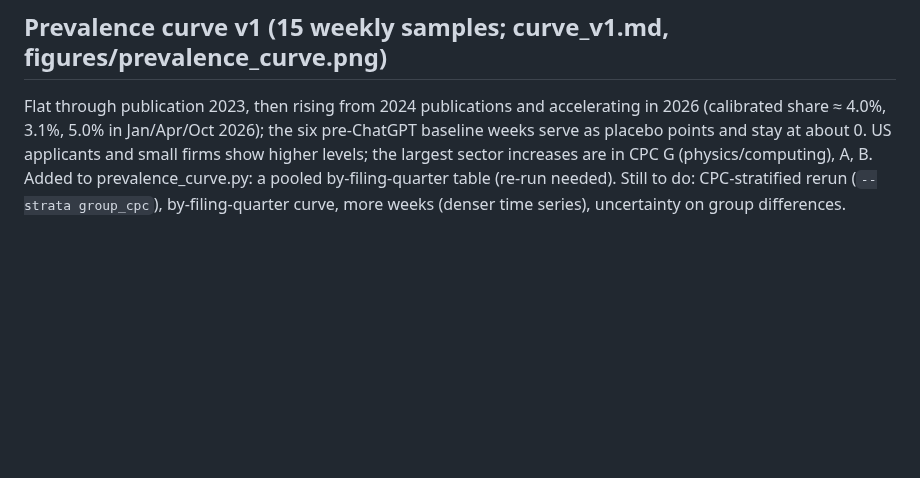
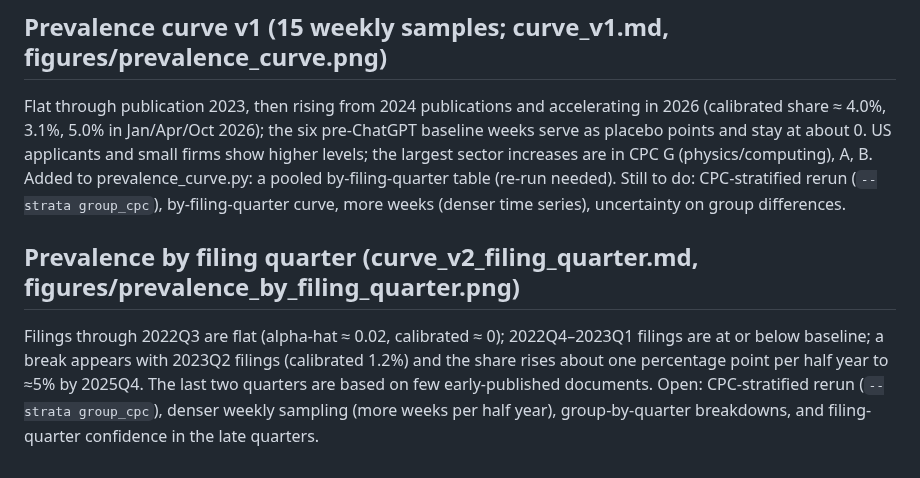
Before and after one commit to ooklee-sudo/fluffy-meme, a Markdown page: pilot/PILOT_PLAN.md, the part around the change. Drawn GitHub-style; blank space fills up the shorter version.

Commit message:
Add filing-quarter prevalence results and figure
Co-Authored-By: Claude Sonnet 5.5 <noreply@anthropic.com>
Claude-Session: https://claude.ai/code/session_014G8KcUDvNcLTWxK6Zo44sS

```diff
--- a/pilot/PILOT_PLAN.md
+++ b/pilot/PILOT_PLAN.md
@@ -125,3 +125,6 @@ Weekly files for the curve (one per half-year): baseline/placebo 2021-04-08, 202
 
 ## Prevalence curve v1 (15 weekly samples; curve_v1.md, figures/prevalence_curve.png)
 Flat through publication 2023, then rising from 2024 publications and accelerating in 2026 (calibrated share ≈ 4.0%, 3.1%, 5.0% in Jan/Apr/Oct 2026); the six pre-ChatGPT baseline weeks serve as placebo points and stay at about 0. US applicants and small firms show higher levels; the largest sector increases are in CPC G (physics/computing), A, B. Added to prevalence_curve.py: a pooled by-filing-quarter table (re-run needed). Still to do: CPC-stratified rerun (`--strata group_cpc`), by-filing-quarter curve, more weeks (denser time series), uncertainty on group differences.
+
+## Prevalence by filing quarter (curve_v2_filing_quarter.md, figures/prevalence_by_filing_quarter.png)
+Filings through 2022Q3 are flat (alpha-hat ≈ 0.02, calibrated ≈ 0); 2022Q4–2023Q1 filings are at or below baseline; a break appears with 2023Q2 filings (calibrated 1.2%) and the share rises about one percentage point per half year to ≈5% by 2025Q4. The last two quarters are based on few early-published documents. Open: CPC-stratified rerun (`--strata group_cpc`), denser weekly sampling (more weeks per half year), group-by-quarter breakdowns, and filing-quarter confidence in the late quarters.
```
Also changed, not shown: pilot/HANDOFF.md (+3 -0 lines), pilot/curve_v2_filing_quarter.md (added, +6 -0 lines), pilot/figures/prevalence_by_filing_quarter.png (added), 2 other files.
